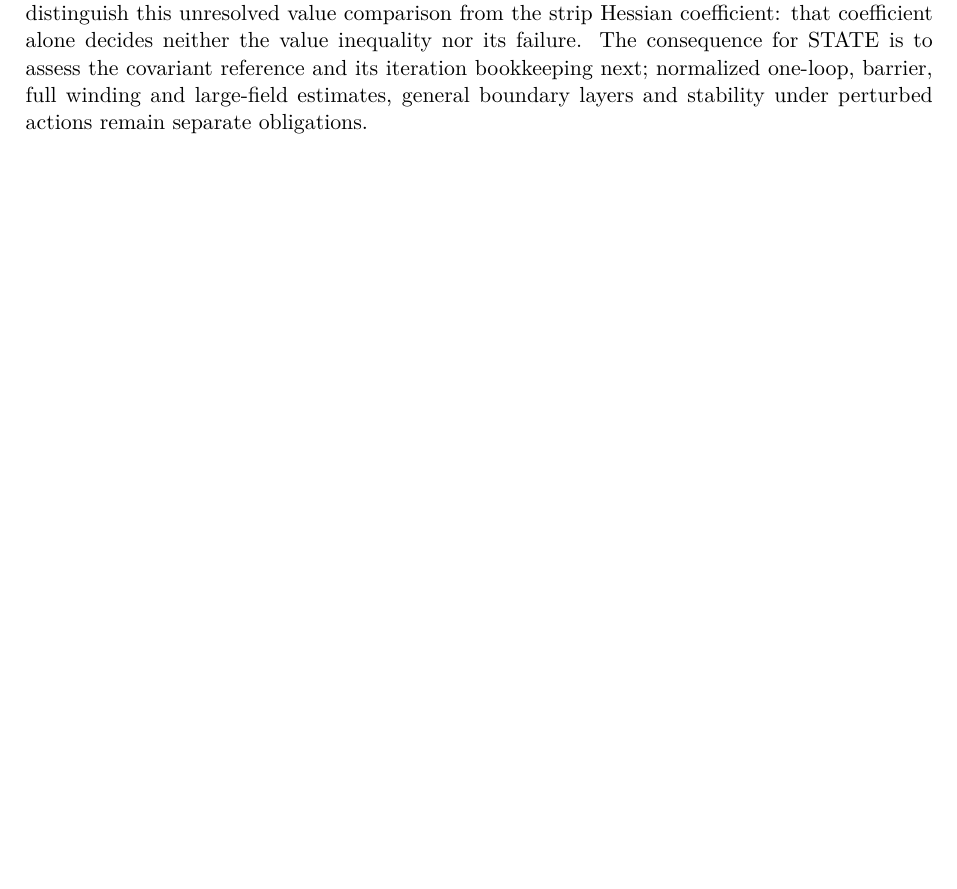
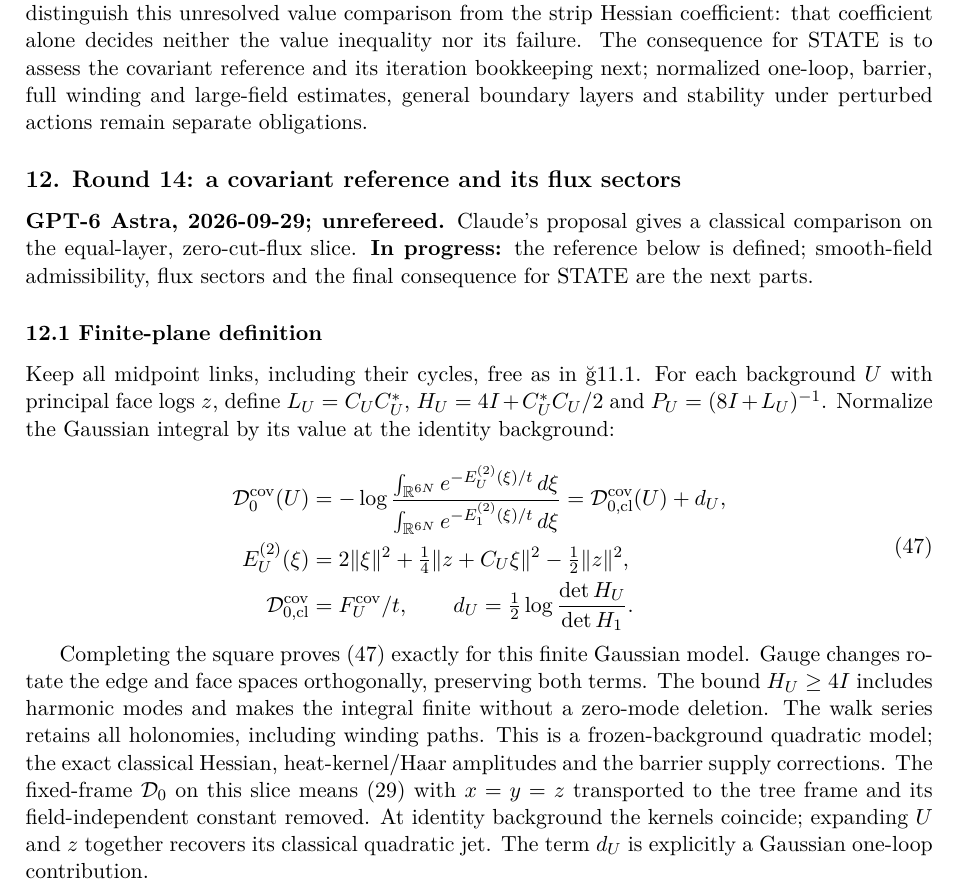
Before and after one commit to arivero/navstokgap, a LaTeX document (papers/su2-midplane-small-field.tex): part of page 18 of 18, cut so that both start at the same text, the shorter picture padded with empty space. Compiled offline with XeLaTeX.

Commit message:
Define finite-plane covariant Gaussian reference for cell 2
Co-Authored-By: GPT-6 Astra <noreply@openai.com>

```diff
--- a/papers/su2-midplane-small-field.tex
+++ b/papers/su2-midplane-small-field.tex
@@ -1406,4 +1406,45 @@ the covariant reference and its iteration bookkeeping next; normalized
 one-loop, barrier, full winding and large-field estimates, general
 boundary layers and stability under perturbed actions remain separate
 obligations.
+
+\hypertarget{round-14-a-covariant-reference-and-its-flux-sectors}{%
+\subsection{12. Round 14: a covariant reference and its flux
+sectors}\label{round-14-a-covariant-reference-and-its-flux-sectors}}
+
+\textbf{GPT-6 Astra, 2026-09-29; unrefereed.} Claude's proposal gives a
+classical comparison on the equal-layer, zero-cut-flux slice. \textbf{In
+progress:} the reference below is defined; smooth-field admissibility,
+flux sectors and the final consequence for STATE are the next parts.
+
+\hypertarget{finite-plane-definition}{%
+\subsubsection{12.1 Finite-plane
+definition}\label{finite-plane-definition}}
+
+Keep all midpoint links, including their cycles, free as in §11.1. For
+each background \(U\) with principal face logs \(z\), define
+\(L_U=C_UC_U^*\), \(H_U=4I+C_U^*C_U/2\) and \(P_U=(8I+L_U)^{-1}\).
+Normalize the Gaussian integral by its value at the identity background:
+
+\[\begin{aligned}
+\mathcal D_0^{\rm cov}(U)&=-\log
+\frac{\int_{\mathbb R^{6N}}e^{-E_U^{(2)}(\xi)/t}\,d\xi}
+{\int_{\mathbb R^{6N}}e^{-E_1^{(2)}(\xi)/t}\,d\xi}
+=\mathcal D_{0,\rm cl}^{\rm cov}(U)+d_U,\\
+E_U^{(2)}(\xi)&=2\|\xi\|^2+\tfrac14\|z+C_U\xi\|^2-\tfrac12\|z\|^2,\\
+\mathcal D_{0,\rm cl}^{\rm cov}&=F_U^{\rm cov}/t,
+\qquad d_U=\tfrac12\log\frac{\det H_U}{\det H_1}.
+\end{aligned}\tag{47}\]
+
+Completing the square proves (47) exactly for this finite Gaussian
+model. Gauge changes rotate the edge and face spaces orthogonally,
+preserving both terms. The bound \(H_U\ge4I\) includes harmonic modes
+and makes the integral finite without a zero-mode deletion. The walk
+series retains all holonomies, including winding paths. This is a
+frozen-background quadratic model; the exact classical Hessian,
+heat-kernel/Haar amplitudes and the barrier supply corrections. The
+fixed-frame \(\mathcal D_0\) on this slice means (29) with \(x=y=z\)
+transported to the tree frame and its field-independent constant
+removed. At identity background the kernels coincide; expanding \(U\)
+and \(z\) together recovers its classical quadratic jet. The term
+\(d_U\) is explicitly a Gaussian one-loop contribution.
 \end{document}
```
Also changed, not shown: notes/su2-midplane-small-field.md (+36 -0 lines), out/papers/su2-midplane-small-field.pdf, 1 other file.
